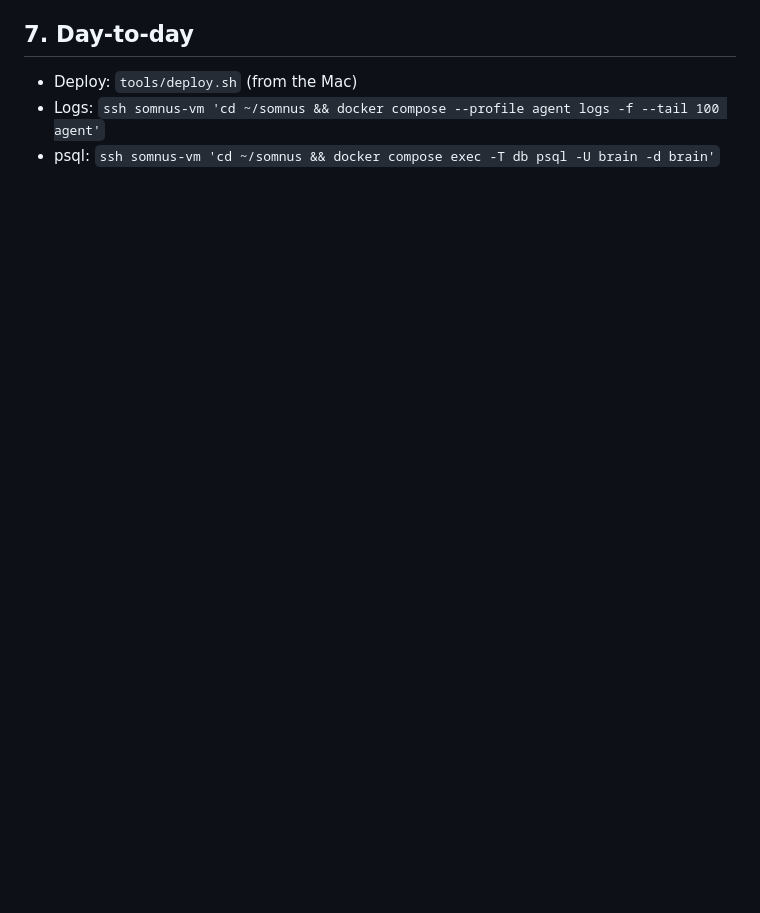
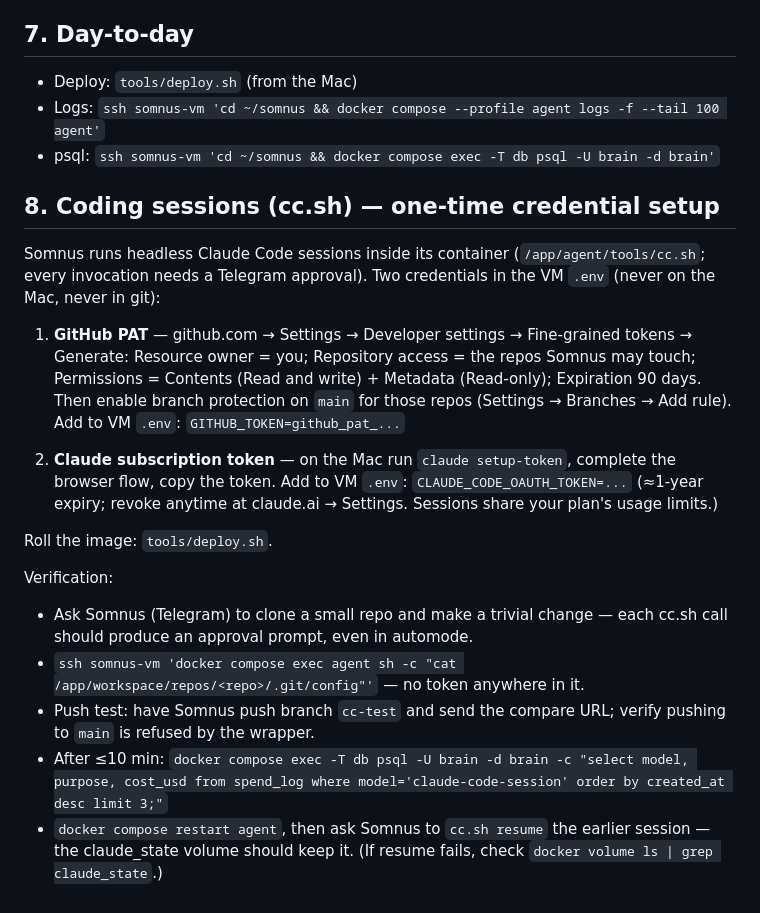
Before and after one commit to tyler-grimes/somnus, a Markdown page: docs/DEPLOY.md, the part around the change. GitHub-like rendering; blank space fills up the shorter version.

Commit message:
docs: cc.sh credential setup + verification runbook; HANDOFF state
DEPLOY.md §8: one-time GITHUB_TOKEN + CLAUDE_CODE_OAUTH_TOKEN setup,
verification checklist for clone/push-guard/spend-sweep/resume-restart.
HANDOFF.md: tools/cc.sh bullet updated — Mac-only vs container-variant
distinction, billing model, spend-spool path.

Co-Authored-By: Claude Fable 5 <noreply@anthropic.com>

```diff
--- a/docs/DEPLOY.md
+++ b/docs/DEPLOY.md
@@ -179,3 +179,36 @@ launchctl load ~/Library/LaunchAgents/com.tyler.somnus-backup-pull.plist
 - Deploy: `tools/deploy.sh` (from the Mac)
 - Logs: `ssh somnus-vm 'cd ~/somnus && docker compose --profile agent logs -f --tail 100 agent'`
 - psql: `ssh somnus-vm 'cd ~/somnus && docker compose exec -T db psql -U brain -d brain'`
+
+## 8. Coding sessions (cc.sh) — one-time credential setup
+
+Somnus runs headless Claude Code sessions inside its container
+(`/app/agent/tools/cc.sh`; every invocation needs a Telegram approval).
+Two credentials in the VM `.env` (never on the Mac, never in git):
+
+1. **GitHub PAT** — github.com → Settings → Developer settings →
+   Fine-grained tokens → Generate: Resource owner = you; Repository access =
+   the repos Somnus may touch; Permissions = Contents (Read and write) +
+   Metadata (Read-only); Expiration 90 days. Then enable branch protection on
+   `main` for those repos (Settings → Branches → Add rule). Add to VM `.env`:
+   `GITHUB_TOKEN=github_pat_...`
+
+2. **Claude subscription token** — on the Mac run `claude setup-token`,
+   complete the browser flow, copy the token. Add to VM `.env`:
+   `CLAUDE_CODE_OAUTH_TOKEN=...`  (≈1-year expiry; revoke anytime at
+   claude.ai → Settings. Sessions share your plan's usage limits.)
+
+Roll the image: `tools/deploy.sh`.
+
+Verification:
+- Ask Somnus (Telegram) to clone a small repo and make a trivial change —
+  each cc.sh call should produce an approval prompt, even in automode.
+- `ssh somnus-vm 'docker compose exec agent sh -c "cat /app/workspace/repos/<repo>/.git/config"'`
+  — no token anywhere in it.
+- Push test: have Somnus push branch `cc-test` and send the compare URL;
+  verify pushing to `main` is refused by the wrapper.
+- After ≤10 min: `docker compose exec -T db psql -U brain -d brain -c
+  "select model, purpose, cost_usd from spend_log where model='claude-code-session' order by created_at desc limit 3;"`
+- `docker compose restart agent`, then ask Somnus to `cc.sh resume` the
+  earlier session — the claude_state volume should keep it. (If resume fails,
+  check `docker volume ls | grep claude_state`.)
```
Also changed, not shown: HANDOFF.md (+7 -4 lines).
